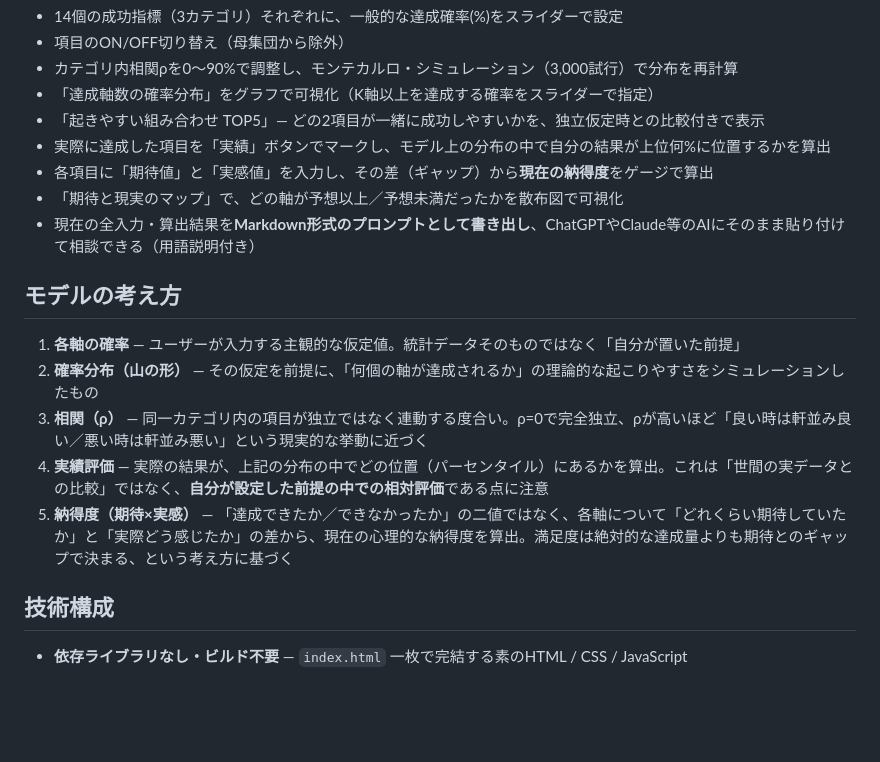
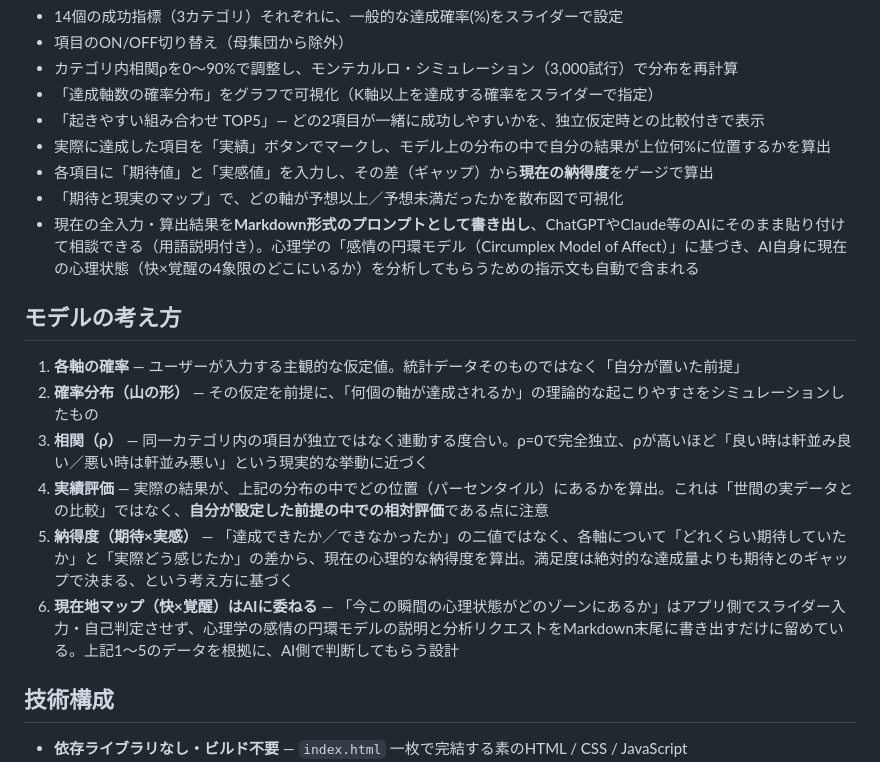
Before and after one commit to yubun241/CareerSuccessSimulator, a Markdown page: README.md, the part around the change. GitHub-like rendering; blank space fills up the shorter version.

```diff
--- a/README.md
+++ b/README.md
@@ -16,7 +16,7 @@ by 藤井工藝
 - 実際に達成した項目を「実績」ボタンでマークし、モデル上の分布の中で自分の結果が上位何%に位置するかを算出
 - 各項目に「期待値」と「実感値」を入力し、その差（ギャップ）から**現在の納得度**をゲージで算出
 - 「期待と現実のマップ」で、どの軸が予想以上／予想未満だったかを散布図で可視化
-- 現在の全入力・算出結果を**Markdown形式のプロンプトとして書き出し**、ChatGPTやClaude等のAIにそのまま貼り付けて相談できる（用語説明付き）
+- 現在の全入力・算出結果を**Markdown形式のプロンプトとして書き出し**、ChatGPTやClaude等のAIにそのまま貼り付けて相談できる（用語説明付き）。心理学の「感情の円環モデル（Circumplex Model of Affect）」に基づき、AI自身に現在の心理状態（快×覚醒の4象限のどこにいるか）を分析してもらうための指示文も自動で含まれる
 
 ## モデルの考え方
 
@@ -25,6 +25,7 @@ by 藤井工藝
 3. **相関（ρ）** — 同一カテゴリ内の項目が独立ではなく連動する度合い。ρ=0で完全独立、ρが高いほど「良い時は軒並み良い／悪い時は軒並み悪い」という現実的な挙動に近づく
 4. **実績評価** — 実際の結果が、上記の分布の中でどの位置（パーセンタイル）にあるかを算出。これは「世間の実データとの比較」ではなく、**自分が設定した前提の中での相対評価**である点に注意
 5. **納得度（期待×実感）** — 「達成できたか／できなかったか」の二値ではなく、各軸について「どれくらい期待していたか」と「実際どう感じたか」の差から、現在の心理的な納得度を算出。満足度は絶対的な達成量よりも期待とのギャップで決まる、という考え方に基づく
+6. **現在地マップ（快×覚醒）はAIに委ねる** — 「今この瞬間の心理状態がどのゾーンにあるか」はアプリ側でスライダー入力・自己判定させず、心理学の感情の円環モデルの説明と分析リクエストをMarkdown末尾に書き出すだけに留めている。上記1〜5のデータを根拠に、AI側で判断してもらう設計
 
 ## 技術構成
 
```
